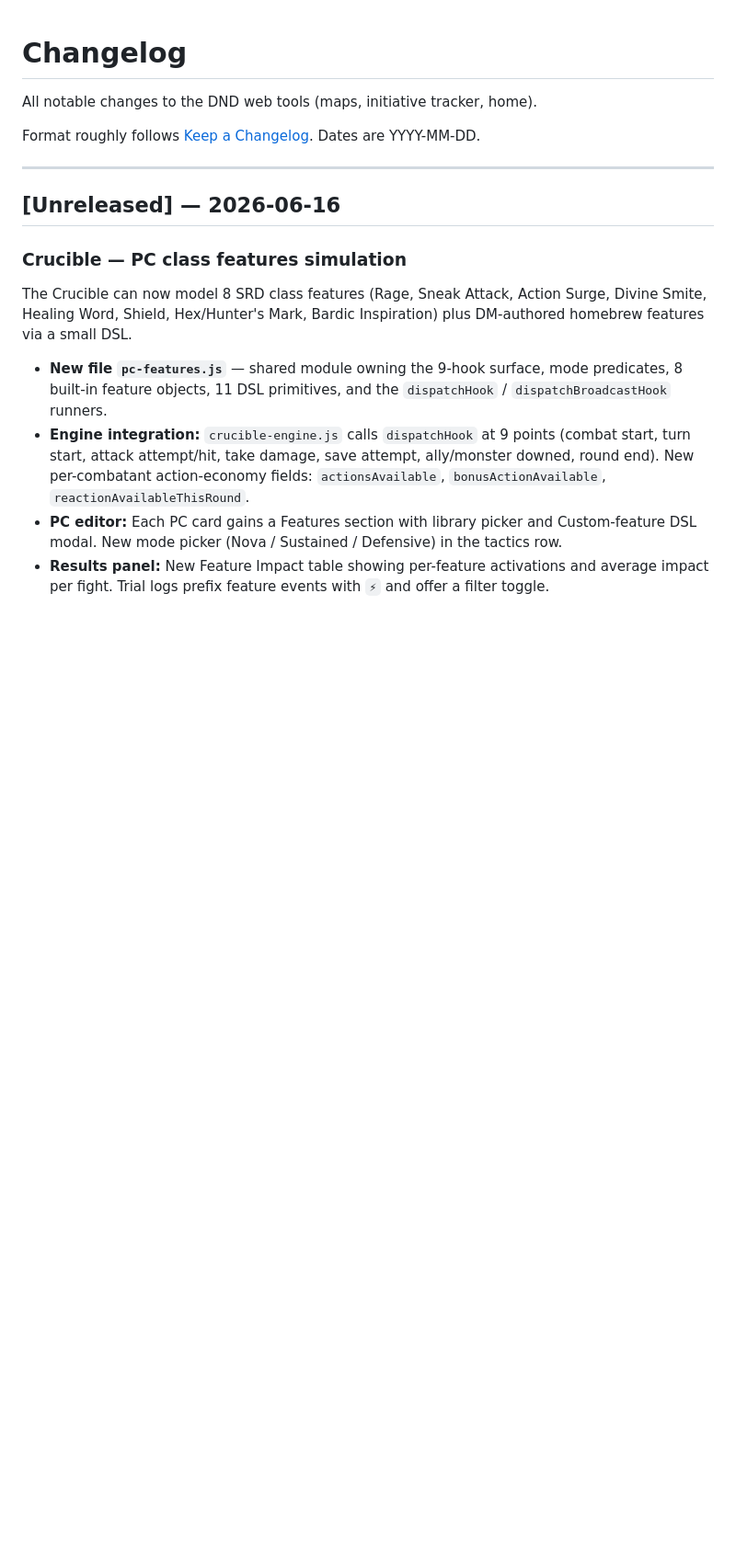
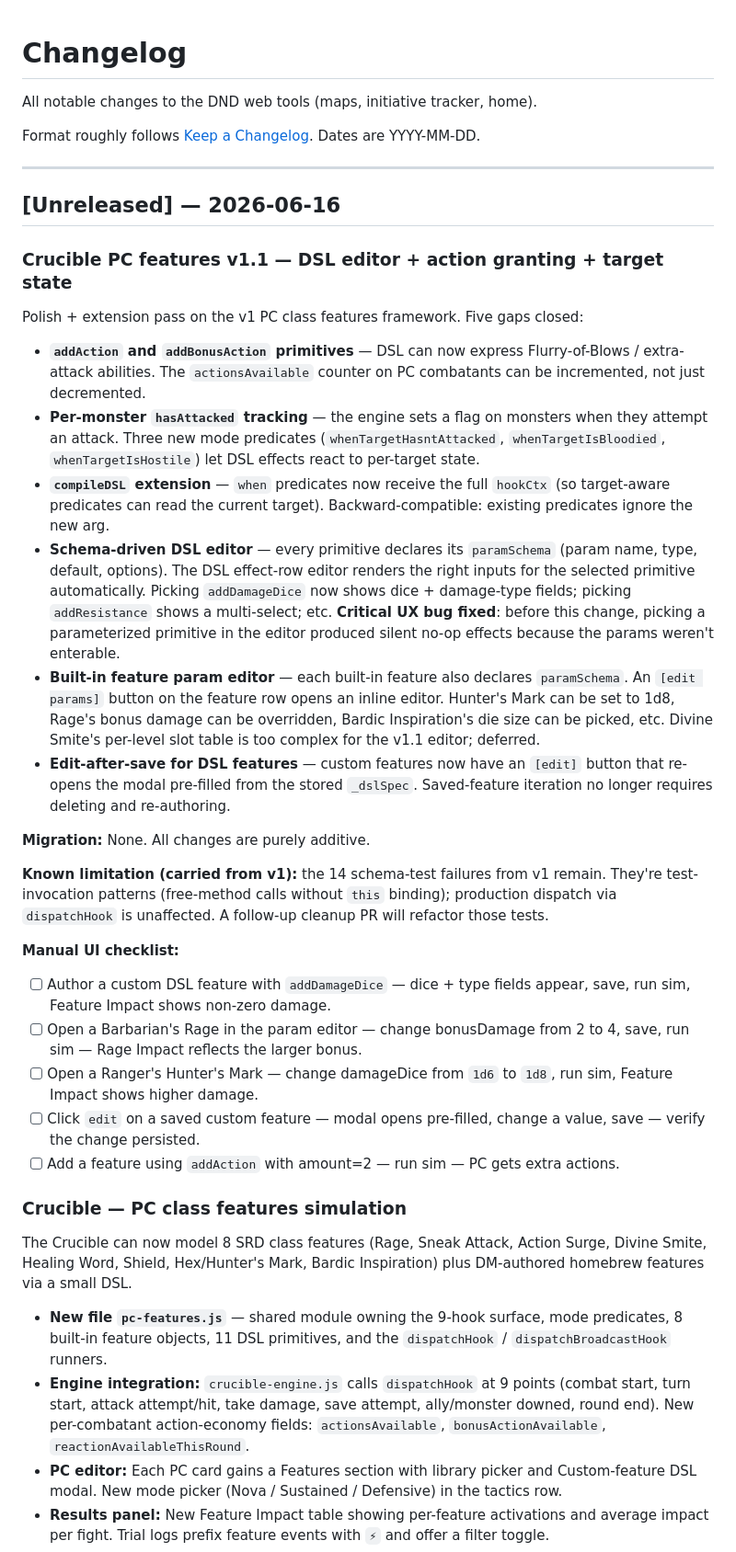
Before and after one commit to Gifftd/the-spire, a Markdown page: CHANGELOG.md, the part around the change. Shown at 92% size. GitHub-like rendering; blank space fills up the shorter version.

Commit message:
CHANGELOG: PC features v1.1 (DSL editor + action granting + target state)

```diff
--- a/CHANGELOG.md
+++ b/CHANGELOG.md
@@ -8,6 +8,58 @@ Dates are YYYY-MM-DD.
 ---
 
 ## [Unreleased] — 2026-06-16
+
+### Crucible PC features v1.1 — DSL editor + action granting + target state
+
+Polish + extension pass on the v1 PC class features framework. Five gaps
+closed:
+
+- **`addAction` and `addBonusAction` primitives** — DSL can now express
+  Flurry-of-Blows / extra-attack abilities. The `actionsAvailable` counter
+  on PC combatants can be incremented, not just decremented.
+- **Per-monster `hasAttacked` tracking** — the engine sets a flag on
+  monsters when they attempt an attack. Three new mode predicates
+  (`whenTargetHasntAttacked`, `whenTargetIsBloodied`, `whenTargetIsHostile`)
+  let DSL effects react to per-target state.
+- **`compileDSL` extension** — `when` predicates now receive the full
+  `hookCtx` (so target-aware predicates can read the current target).
+  Backward-compatible: existing predicates ignore the new arg.
+- **Schema-driven DSL editor** — every primitive declares its `paramSchema`
+  (param name, type, default, options). The DSL effect-row editor renders
+  the right inputs for the selected primitive automatically. Picking
+  `addDamageDice` now shows dice + damage-type fields; picking
+  `addResistance` shows a multi-select; etc. **Critical UX bug fixed**:
+  before this change, picking a parameterized primitive in the editor
+  produced silent no-op effects because the params weren't enterable.
+- **Built-in feature param editor** — each built-in feature also declares
+  `paramSchema`. An `[edit params]` button on the feature row opens an
+  inline editor. Hunter's Mark can be set to 1d8, Rage's bonus damage can
+  be overridden, Bardic Inspiration's die size can be picked, etc. Divine
+  Smite's per-level slot table is too complex for the v1.1 editor;
+  deferred.
+- **Edit-after-save for DSL features** — custom features now have an
+  `[edit]` button that re-opens the modal pre-filled from the stored
+  `_dslSpec`. Saved-feature iteration no longer requires deleting and
+  re-authoring.
+
+**Migration:** None. All changes are purely additive.
+
+**Known limitation (carried from v1):** the 14 schema-test failures from
+v1 remain. They're test-invocation patterns (free-method calls without
+`this` binding); production dispatch via `dispatchHook` is unaffected. A
+follow-up cleanup PR will refactor those tests.
+
+**Manual UI checklist:**
+- [ ] Author a custom DSL feature with `addDamageDice` — dice + type fields
+      appear, save, run sim, Feature Impact shows non-zero damage.
+- [ ] Open a Barbarian's Rage in the param editor — change bonusDamage from
+      2 to 4, save, run sim — Rage Impact reflects the larger bonus.
+- [ ] Open a Ranger's Hunter's Mark — change damageDice from `1d6` to
+      `1d8`, run sim, Feature Impact shows higher damage.
+- [ ] Click `edit` on a saved custom feature — modal opens pre-filled,
+      change a value, save — verify the change persisted.
+- [ ] Add a feature using `addAction` with amount=2 — run sim — PC gets
+      extra actions.
 
 ### Crucible — PC class features simulation
 
```
